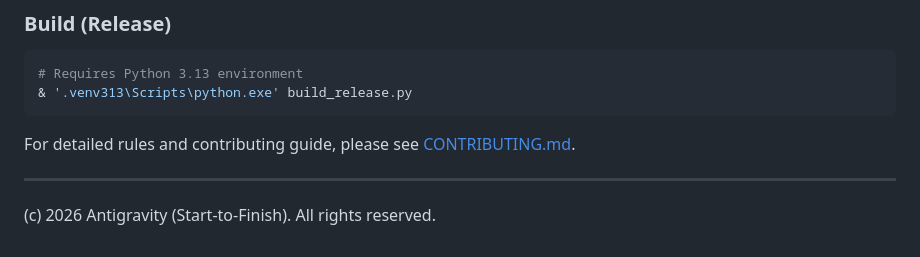
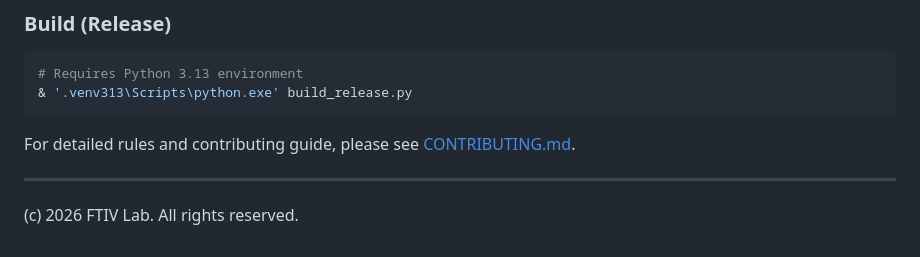
Before and after one commit to ftiv-lab/FTIV, a Markdown page: README.md, the part around the change. GitHub-like rendering.

Commit message:
docs: Update copyright to FTIV Lab

```diff
--- a/README.md
+++ b/README.md
@@ -123,4 +123,4 @@ For detailed rules and contributing guide, please see [CONTRIBUTING.md](CONTRIBU
 
 ---
 
-(c) 2026 Antigravity (Start-to-Finish). All rights reserved.
+(c) 2026 FTIV Lab. All rights reserved.
```
